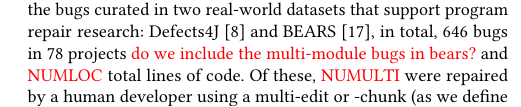
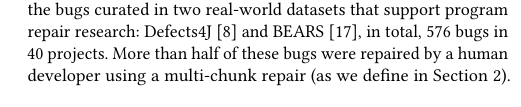
Before and after one commit to squaresLab/MultiEdit_Experiments, a LaTeX paper (paper/fse2020-multi-edit-bugs.tex): part of one column of page 2 of 9, cut so that both start at the same text. Compiled offline with pdfLaTeX.

Commit message:
stats in intro about dataset

```diff
--- a/paper/fse2020-multi-edit-bugs.tex
+++ b/paper/fse2020-multi-edit-bugs.tex
@@ -184,11 +184,10 @@ looking specifically at their characteristics with respect to the problem of the
 automatic repair search space.
 We study the bugs curated in two
 real-world datasets that support program repair research: Defects4J~\cite{defects4j}
-and BEARS~\cite{bears}, in total, 646 bugs in 78 projects \todo{do we include the multi-module bugs
-in bears?} and
-\todo{NUMLOC} total lines of code.  Of these, \todo{NUMULTI} were repaired by a
-human developer using a multi-edit or -chunk (as we define in
-Section~\ref{somewhere}) repair.  We look at characteristics along each of the
+and BEARS~\cite{bears}, in total, 576 bugs in 40 projects.
+More than half of these bugs were repaired by a
+human developer using a multi-chunk repair (as we define in
+Section~\ref{sec:background}).  We look at characteristics along each of the
 relevant axes of the program repair search problem: fault locations, mutation
 operators, fix code, and evaluation (or fitness or objective) using test cases.
 \todo{we also examine symptoms, need to fit that one in.}  Our contributions are
```
